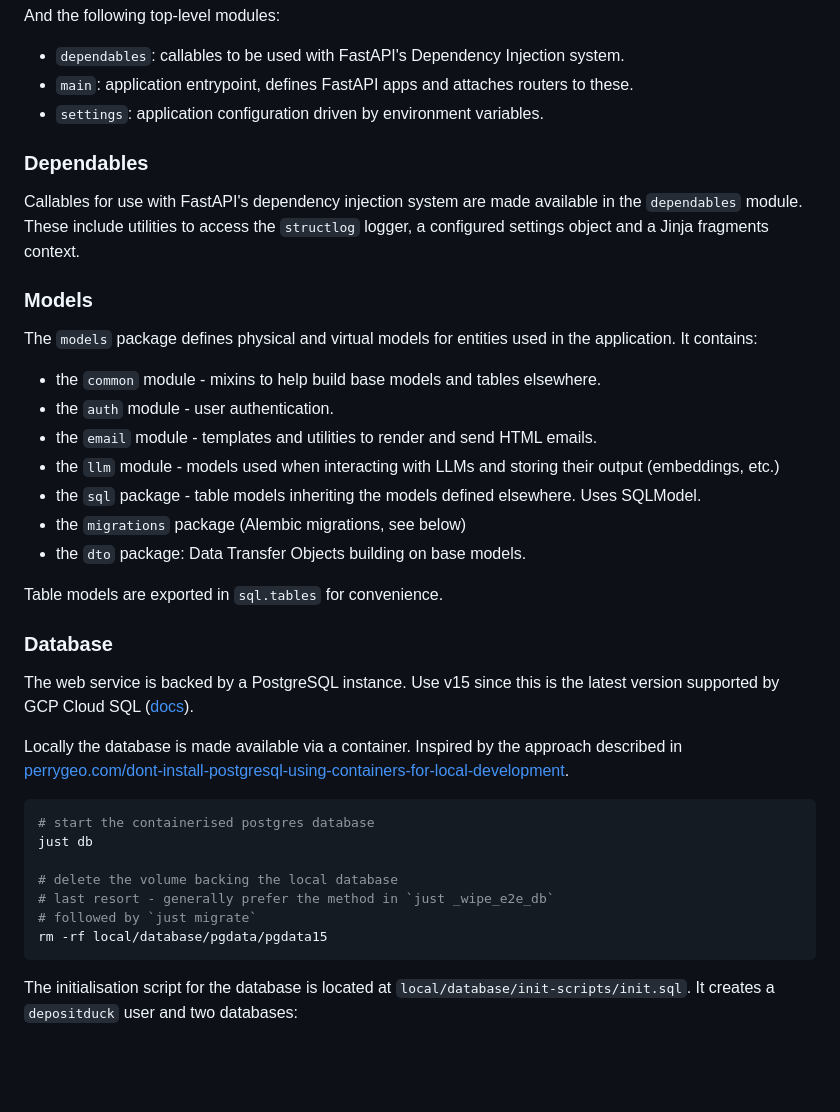
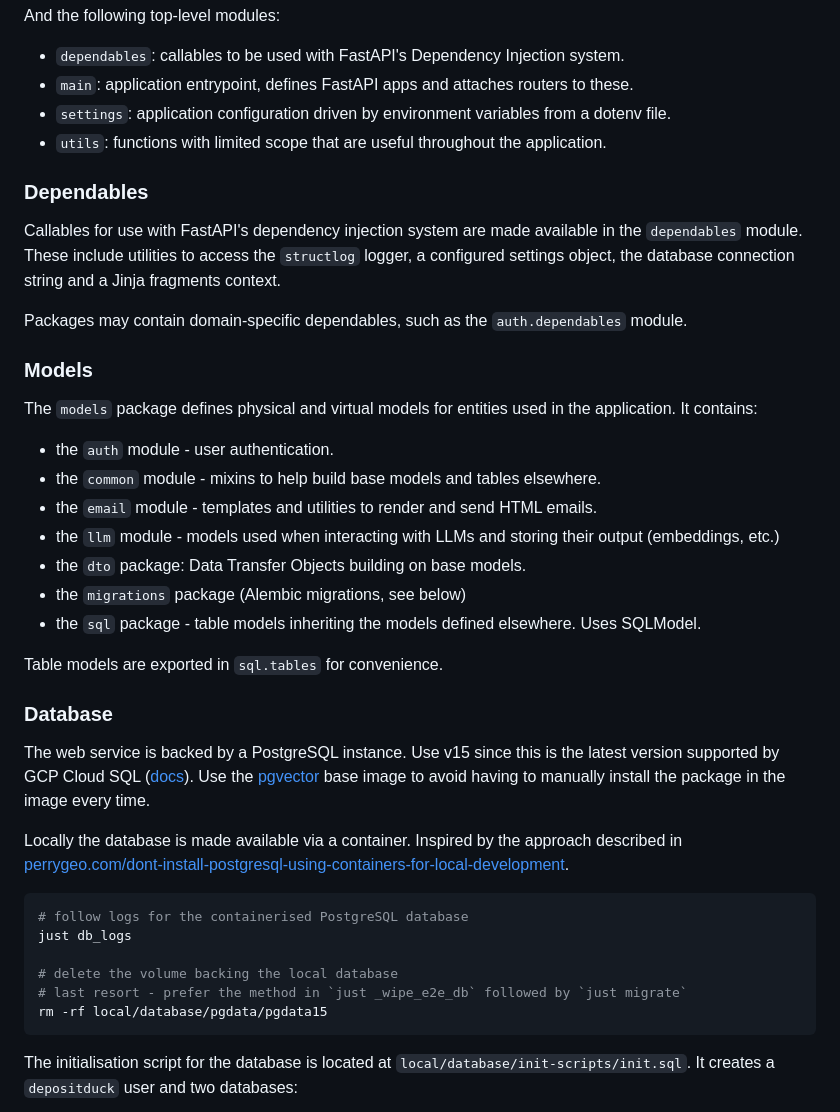
Before and after one commit to albertomh/DepositDuck-api, a Markdown page: README.md, the part around one of its changes. Drawn GitHub-style; blank space fills up the shorter version.

````diff
--- a/README.md
+++ b/README.md
@@ -129,27 +120,30 @@ And the following top-level modules:
 
 - `dependables`: callables to be used with FastAPI's Dependency Injection system.
 - `main`: application entrypoint, defines FastAPI apps and attaches routers to these.
-- `settings`: application configuration driven by environment variables.
+- `settings`: application configuration driven by environment variables from a dotenv file.
+- `utils`: functions with limited scope that are useful throughout the application.
 
 ### Dependables
 
 Callables for use with FastAPI's dependency injection system are made available in the
 `dependables` module. These include utilities to access the `structlog` logger, a configured
-settings object and a Jinja fragments context.
+settings object, the database connection string and a Jinja fragments context.
+
+Packages may contain domain-specific dependables, such as the `auth.dependables` module.
 
 ### Models
 
 The `models` package defines physical and virtual models for entities used in the application.
 It contains:
 
+- the `auth` module - user authentication.
 - the `common` module - mixins to help build base models and tables elsewhere.
-- the `auth` module - user authentication.
 - the `email` module - templates and utilities to render and send HTML emails.
 - the `llm` module - models used when interacting with LLMs and storing their output
   (embeddings, etc.)
+- the `dto` package: Data Transfer Objects building on base models.
+- the `migrations` package (Alembic migrations, see below)
 - the `sql` package - table models inheriting the models defined elsewhere. Uses SQLModel.
-- the `migrations` package (Alembic migrations, see below)
-- the `dto` package: Data Transfer Objects building on base models.
 
 Table models are exported in `sql.tables` for convenience.
 
@@ -157,17 +151,18 @@ Table models are exported in `sql.tables` for convenience.
 
 The web service is backed by a PostgreSQL instance. Use v15 since this is the latest version
 supported by GCP Cloud SQL ([docs](https://cloud.google.com/sql/docs/postgres/db-versions)).
+Use the [pgvector](https://hub.docker.com/r/ankane/pgvector/tags) base image to avoid having
+to manually install the package in the image every time.
 
 Locally the database is made available via a container. Inspired by the approach described
 in [perrygeo.com/dont-install-postgresql-using-containers-for-local-development](https://www.perrygeo.com/dont-install-postgresql-using-containers-for-local-development).
 
 ```sh
-# start the containerised postgres database
-just db
+# follow logs for the containerised PostgreSQL database
+just db_logs
 
 # delete the volume backing the local database
-# last resort - generally prefer the method in `just _wipe_e2e_db`
-# followed by `just migrate`
+# last resort - prefer the method in `just _wipe_e2e_db` followed by `just migrate`
 rm -rf local/database/pgdata/pgdata15
 ```
 
````
Also changed, not shown: other parts of README.md (+40 -44 lines).
